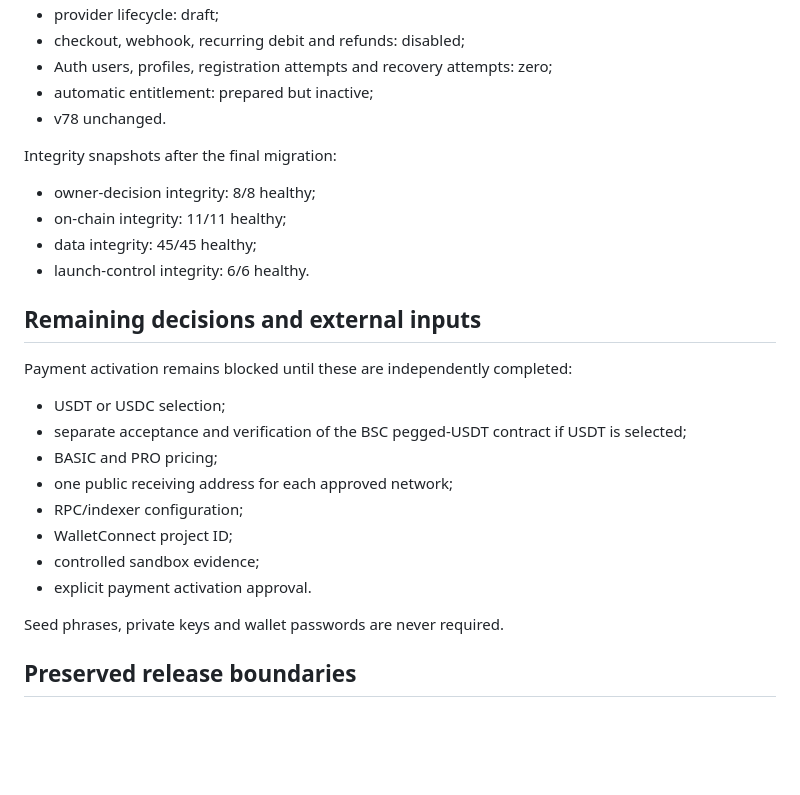
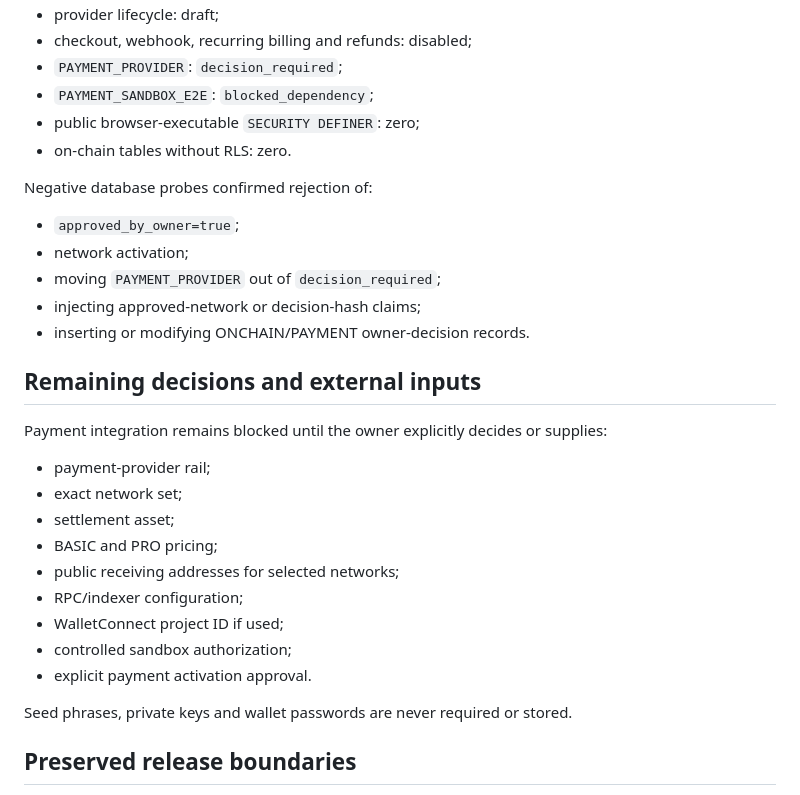
Before and after one commit to 1specnazov1/crypto-lab, a Markdown page: docs/ONCHAIN_OWNER_DECISION_PROVENANCE_REPAIR_7930.md, the part around one of its changes. GitHub-like rendering; blank space fills up the shorter version.

```diff
--- a/docs/ONCHAIN_OWNER_DECISION_PROVENANCE_REPAIR_7930.md
+++ b/docs/ONCHAIN_OWNER_DECISION_PROVENANCE_REPAIR_7930.md
@@ -68,30 +70,33 @@ The original user-message timestamp is not reconstructed; it remains explicitly
 - provider lifecycle: draft;
-- checkout, webhook, recurring debit and refunds: disabled;
-- Auth users, profiles, registration attempts and recovery attempts: zero;
-- automatic entitlement: prepared but inactive;
-- v78 unchanged.
+- checkout, webhook, recurring billing and refunds: disabled;
+- `PAYMENT_PROVIDER`: `decision_required`;
+- `PAYMENT_SANDBOX_E2E`: `blocked_dependency`;
+- public browser-executable `SECURITY DEFINER`: zero;
+- on-chain tables without RLS: zero.
 
-Integrity snapshots after the final migration:
+Negative database probes confirmed rejection of:
 
-- owner-decision integrity: 8/8 healthy;
-- on-chain integrity: 11/11 healthy;
-- data integrity: 45/45 healthy;
-- launch-control integrity: 6/6 healthy.
+- `approved_by_owner=true`;
+- network activation;
+- moving `PAYMENT_PROVIDER` out of `decision_required`;
+- injecting approved-network or decision-hash claims;
+- inserting or modifying ONCHAIN/PAYMENT owner-decision records.
 
 ## Remaining decisions and external inputs
 
-Payment activation remains blocked until these are independently completed:
+Payment integration remains blocked until the owner explicitly decides or supplies:
 
-- USDT or USDC selection;
-- separate acceptance and verification of the BSC pegged-USDT contract if USDT is selected;
+- payment-provider rail;
+- exact network set;
+- settlement asset;
 - BASIC and PRO pricing;
-- one public receiving address for each approved network;
+- public receiving addresses for selected networks;
 - RPC/indexer configuration;
-- WalletConnect project ID;
-- controlled sandbox evidence;
+- WalletConnect project ID if used;
+- controlled sandbox authorization;
 - explicit payment activation approval.
 
-Seed phrases, private keys and wallet passwords are never required.
+Seed phrases, private keys and wallet passwords are never required or stored.
 
 ## Preserved release boundaries
 
```
Also changed, not shown: other parts of docs/ONCHAIN_OWNER_DECISION_PROVENANCE_REPAIR_7930.md (+39 -37 lines).
